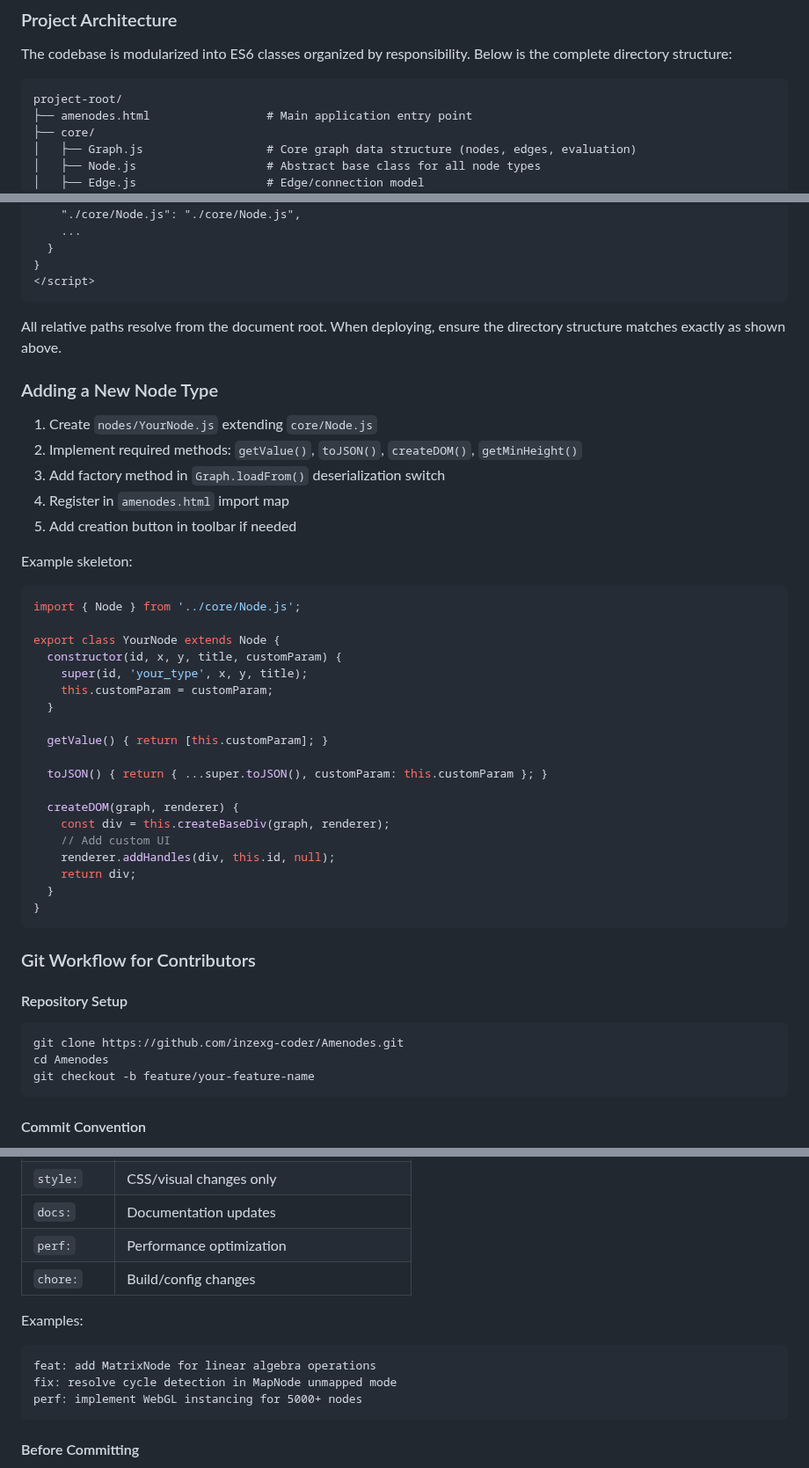
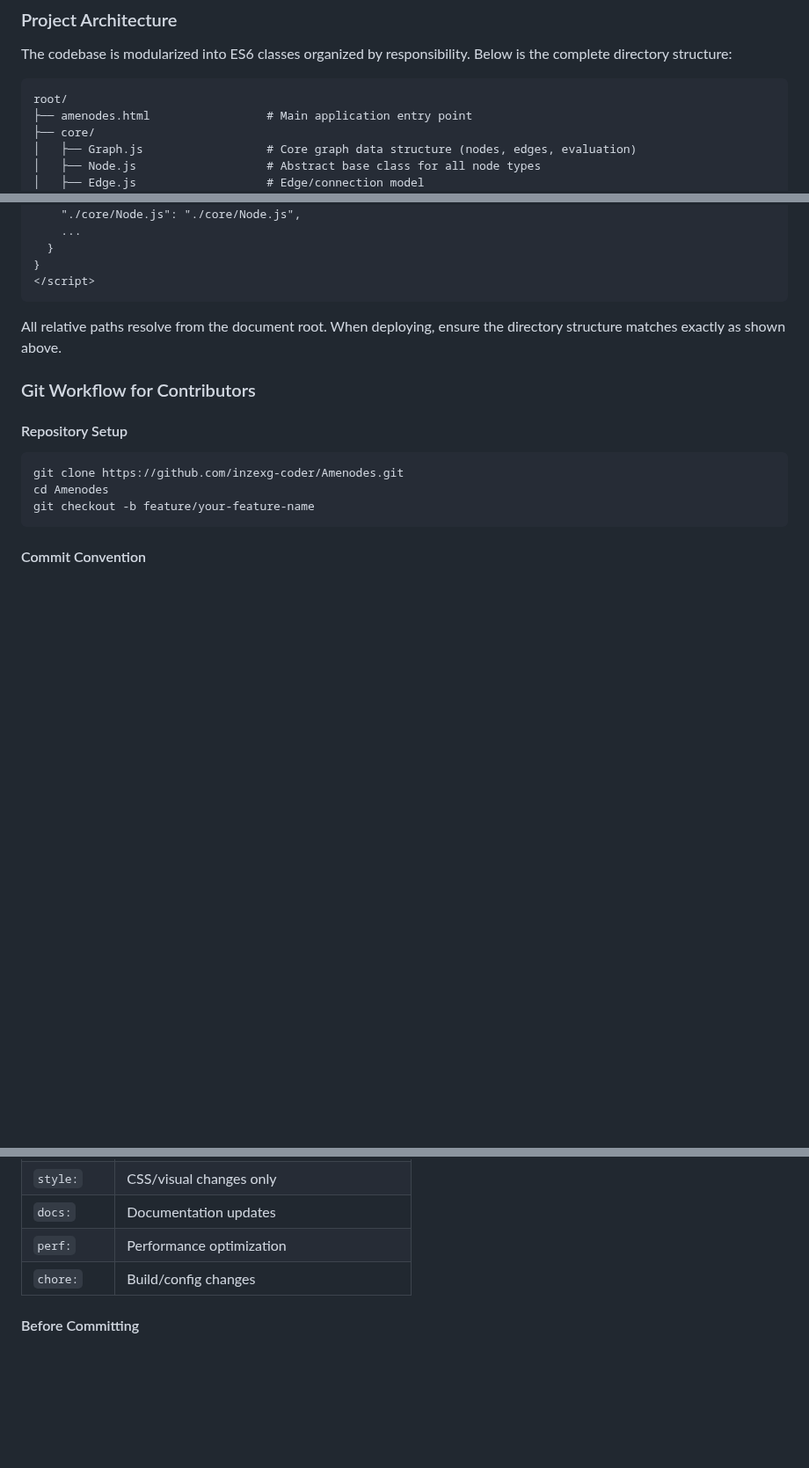
Before and after one commit to inzexg-coder/Amenodes, a Markdown page: README.md, 3 parts joined by grey strips. Shown at 88% size. Rendered like a GitHub page; blank space fills up the shorter version.

````diff
--- a/README.md
+++ b/README.md
@@ -49,7 +49,7 @@ My latest actions on the GitHub page, somehow related to the project or others:
 The codebase is modularized into ES6 classes organized by responsibility. Below is the complete directory structure:
 
 ```
-project-root/
+root/
 ├── amenodes.html                 # Main application entry point
 ├── core/
 │   ├── Graph.js                  # Core graph data structure (nodes, edges, evaluation)
@@ -115,38 +115,6 @@ The application uses ES6 modules with an import map defined in `amenodes.html`:
 
 All relative paths resolve from the document root. When deploying, ensure the directory structure matches exactly as shown above.
 
-### Adding a New Node Type
-
-1. Create `nodes/YourNode.js` extending `core/Node.js`
-2. Implement required methods: `getValue()`, `toJSON()`, `createDOM()`, `getMinHeight()`
-3. Add factory method in `Graph.loadFrom()` deserialization switch
-4. Register in `amenodes.html` import map
-5. Add creation button in toolbar if needed
-
-Example skeleton:
-
-```javascript
-import { Node } from '../core/Node.js';
-
-export class YourNode extends Node {
-  constructor(id, x, y, title, customParam) {
-    super(id, 'your_type', x, y, title);
-    this.customParam = customParam;
-  }
-
-  getValue() { return [this.customParam]; }
-
-  toJSON() { return { ...super.toJSON(), customParam: this.customParam }; }
-
-  createDOM(graph, renderer) {
-    const div = this.createBaseDiv(graph, renderer);
-    // Add custom UI
-    renderer.addHandles(div, this.id, null);
-    return div;
-  }
-}
-```
-
 ### Git Workflow for Contributors
 
 #### Repository Setup
@@ -170,13 +138,6 @@ Use semantic commit messages:
 | `docs:` | Documentation updates |
 | `perf:` | Performance optimization |
 | `chore:` | Build/config changes |
-
-Examples:
-```
-feat: add MatrixNode for linear algebra operations
-fix: resolve cycle detection in MapNode unmapped mode
-perf: implement WebGL instancing for 5000+ nodes
-```
 
 #### Before Committing
 
````
